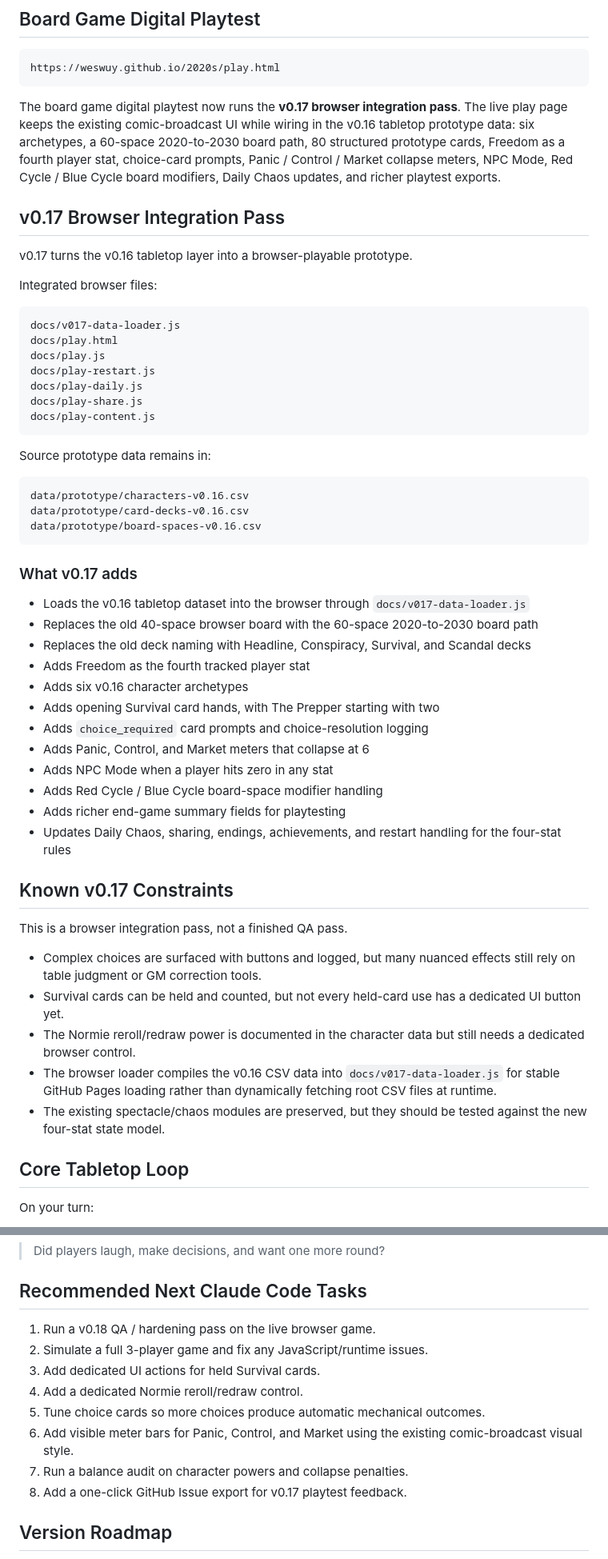
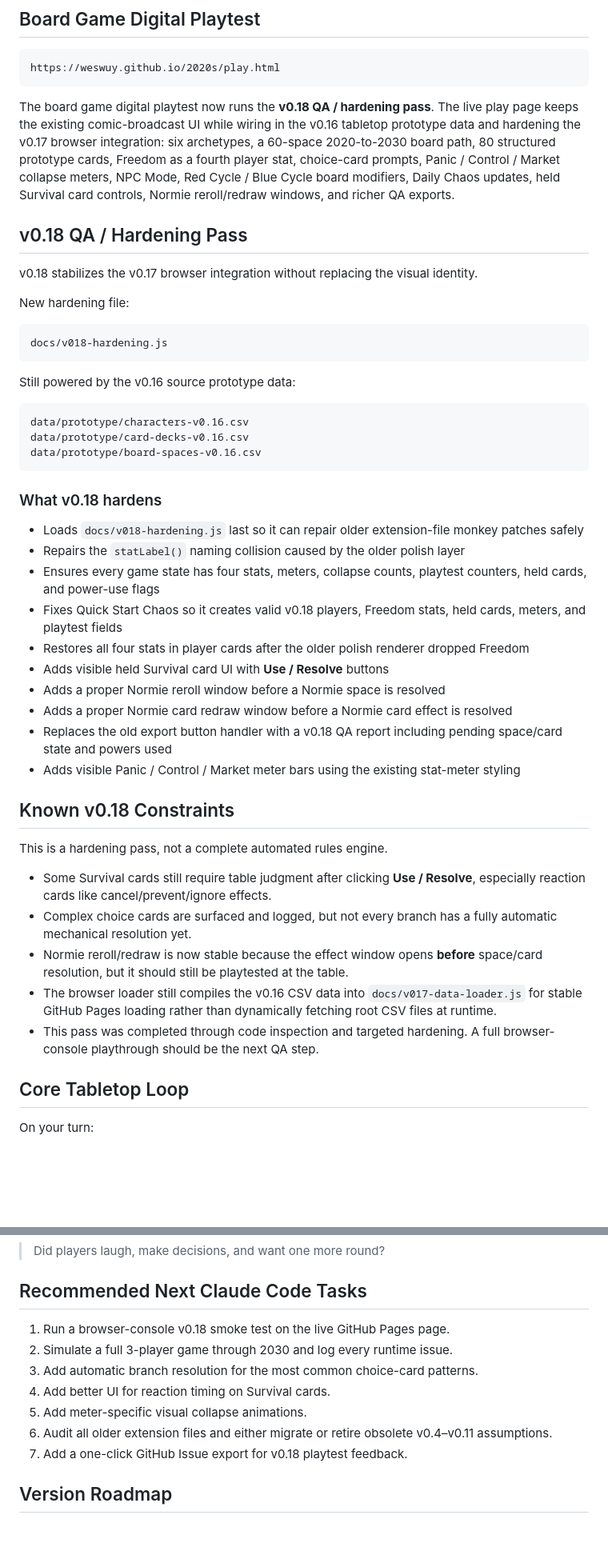
Before and after one commit to WesWuy/2020s, a Markdown page: README.md, 2 parts joined by grey strips. Shown at 80% size. GitHub-like rendering; blank space fills up the shorter version.

Commit message:
Prototype v0.18 — Document QA hardening pass

````diff
--- a/README.md
+++ b/README.md
@@ -34,25 +34,19 @@ The visual language is **satirical retro-futurist news broadcast meets comic-boo
 https://weswuy.github.io/2020s/play.html
 ```
 
-The board game digital playtest now runs the **v0.17 browser integration pass**. The live play page keeps the existing comic-broadcast UI while wiring in the v0.16 tabletop prototype data: six archetypes, a 60-space 2020-to-2030 board path, 80 structured prototype cards, Freedom as a fourth player stat, choice-card prompts, Panic / Control / Market collapse meters, NPC Mode, Red Cycle / Blue Cycle board modifiers, Daily Chaos updates, and richer playtest exports.
+The board game digital playtest now runs the **v0.18 QA / hardening pass**. The live play page keeps the existing comic-broadcast UI while wiring in the v0.16 tabletop prototype data and hardening the v0.17 browser integration: six archetypes, a 60-space 2020-to-2030 board path, 80 structured prototype cards, Freedom as a fourth player stat, choice-card prompts, Panic / Control / Market collapse meters, NPC Mode, Red Cycle / Blue Cycle board modifiers, Daily Chaos updates, held Survival card controls, Normie reroll/redraw windows, and richer QA exports.
 
-## v0.17 Browser Integration Pass
+## v0.18 QA / Hardening Pass
 
-v0.17 turns the v0.16 tabletop layer into a browser-playable prototype.
+v0.18 stabilizes the v0.17 browser integration without replacing the visual identity.
 
-Integrated browser files:
+New hardening file:
 
 ```text
-docs/v017-data-loader.js
-docs/play.html
-docs/play.js
-docs/play-restart.js
-docs/play-daily.js
-docs/play-share.js
-docs/play-content.js
+docs/v018-hardening.js
 ```
 
-Source prototype data remains in:
+Still powered by the v0.16 source prototype data:
 
 ```text
 data/prototype/characters-v0.16.csv
@@ -60,30 +54,28 @@ data/prototype/card-decks-v0.16.csv
 data/prototype/board-spaces-v0.16.csv
 ```
 
-### What v0.17 adds
+### What v0.18 hardens
 
-- Loads the v0.16 tabletop dataset into the browser through `docs/v017-data-loader.js`
-- Replaces the old 40-space browser board with the 60-space 2020-to-2030 board path
-- Replaces the old deck naming with Headline, Conspiracy, Survival, and Scandal decks
-- Adds Freedom as the fourth tracked player stat
-- Adds six v0.16 character archetypes
-- Adds opening Survival card hands, with The Prepper starting with two
-- Adds `choice_required` card prompts and choice-resolution logging
-- Adds Panic, Control, and Market meters that collapse at 6
-- Adds NPC Mode when a player hits zero in any stat
-- Adds Red Cycle / Blue Cycle board-space modifier handling
-- Adds richer end-game summary fields for playtesting
-- Updates Daily Chaos, sharing, endings, achievements, and restart handling for the four-stat rules
+- Loads `docs/v018-hardening.js` last so it can repair older extension-file monkey patches safely
+- Repairs the `statLabel()` naming collision caused by the older polish layer
+- Ensures every game state has four stats, meters, collapse counts, playtest counters, held cards, and power-use flags
+- Fixes Quick Start Chaos so it creates valid v0.18 players, Freedom stats, held cards, meters, and playtest fields
+- Restores all four stats in player cards after the older polish renderer dropped Freedom
+- Adds visible held Survival card UI with **Use / Resolve** buttons
+- Adds a proper Normie reroll window before a Normie space is resolved
+- Adds a proper Normie card redraw window before a Normie card effect is resolved
+- Replaces the old export button handler with a v0.18 QA report including pending space/card state and powers used
+- Adds visible Panic / Control / Market meter bars using the existing stat-meter styling
 
-## Known v0.17 Constraints
+## Known v0.18 Constraints
 
-This is a browser integration pass, not a finished QA pass.
+This is a hardening pass, not a complete automated rules engine.
 
-- Complex choices are surfaced with buttons and logged, but many nuanced effects still rely on table judgment or GM correction tools.
-- Survival cards can be held and counted, but not every held-card use has a dedicated UI button yet.
-- The Normie reroll/redraw power is documented in the character data but still needs a dedicated browser control.
-- The browser loader compiles the v0.16 CSV data into `docs/v017-data-loader.js` for stable GitHub Pages loading rather than dynamically fetching root CSV files at runtime.
-- The existing spectacle/chaos modules are preserved, but they should be tested against the new four-stat state model.
+- Some Survival cards still require table judgment after clicking **Use / Resolve**, especially reaction cards like cancel/prevent/ignore effects.
+- Complex choice cards are surfaced and logged, but not every branch has a fully automatic mechanical resolution yet.
+- Normie reroll/redraw is now stable because the effect window opens **before** space/card resolution, but it should still be playtested at the table.
+- The browser loader still compiles the v0.16 CSV data into `docs/v017-data-loader.js` for stable GitHub Pages loading rather than dynamically fetching root CSV files at runtime.
+- This pass was completed through code inspection and targeted hardening. A full browser-console playthrough should be the next QA step.
 
 ## Core Tabletop Loop
 
@@ -110,14 +102,13 @@ The most important question:
 
 ## Recommended Next Claude Code Tasks
 
-1. Run a v0.18 QA / hardening pass on the live browser game.
-2. Simulate a full 3-player game and fix any JavaScript/runtime issues.
-3. Add dedicated UI actions for held Survival cards.
-4. Add a dedicated Normie reroll/redraw control.
-5. Tune choice cards so more choices produce automatic mechanical outcomes.
-6. Add visible meter bars for Panic, Control, and Market using the existing comic-broadcast visual style.
-7. Run a balance audit on character powers and collapse penalties.
-8. Add a one-click GitHub Issue export for v0.17 playtest feedback.
+1. Run a browser-console v0.18 smoke test on the live GitHub Pages page.
+2. Simulate a full 3-player game through 2030 and log every runtime issue.
+3. Add automatic branch resolution for the most common choice-card patterns.
+4. Add better UI for reaction timing on Survival cards.
+5. Add meter-specific visual collapse animations.
+6. Audit all older extension files and either migrate or retire obsolete v0.4–v0.11 assumptions.
+7. Add a one-click GitHub Issue export for v0.18 playtest feedback.
 
 ## Version Roadmap
 
````
Also changed, not shown: other parts of README.md (+3 -2 lines).
